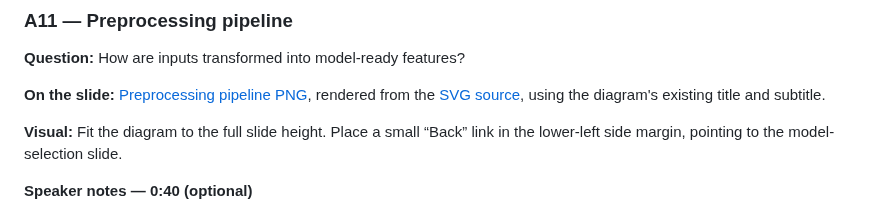
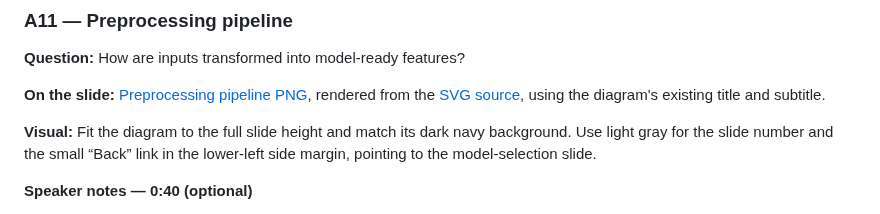
Before and after one commit to JensBender/medical-cost-prediction, a Markdown page: docs/slides/storyboard.md, the part around the change. Drawn GitHub-style.

Commit message:
docs: simplify preprocessing slide background

```diff
--- a/docs/slides/storyboard.md
+++ b/docs/slides/storyboard.md
@@ -727,8 +727,9 @@ care also have higher median costs. These comparisons describe associations.”
 rendered from the [SVG source](../../assets/preprocessing_pipeline.svg),
 using the diagram's existing title and subtitle.
 
-**Visual:** Fit the diagram to the full slide height. Place a small “Back” link
-in the lower-left side margin, pointing to the model-selection slide.
+**Visual:** Fit the diagram to the full slide height and match its dark navy
+background. Use light gray for the slide number and the small “Back” link in
+the lower-left side margin, pointing to the model-selection slide.
 
 **Speaker notes — 0:40 (optional)**
 
```
Also changed, not shown: docs/slides/assets/preprocessing-pipeline.png, 2 other files.
